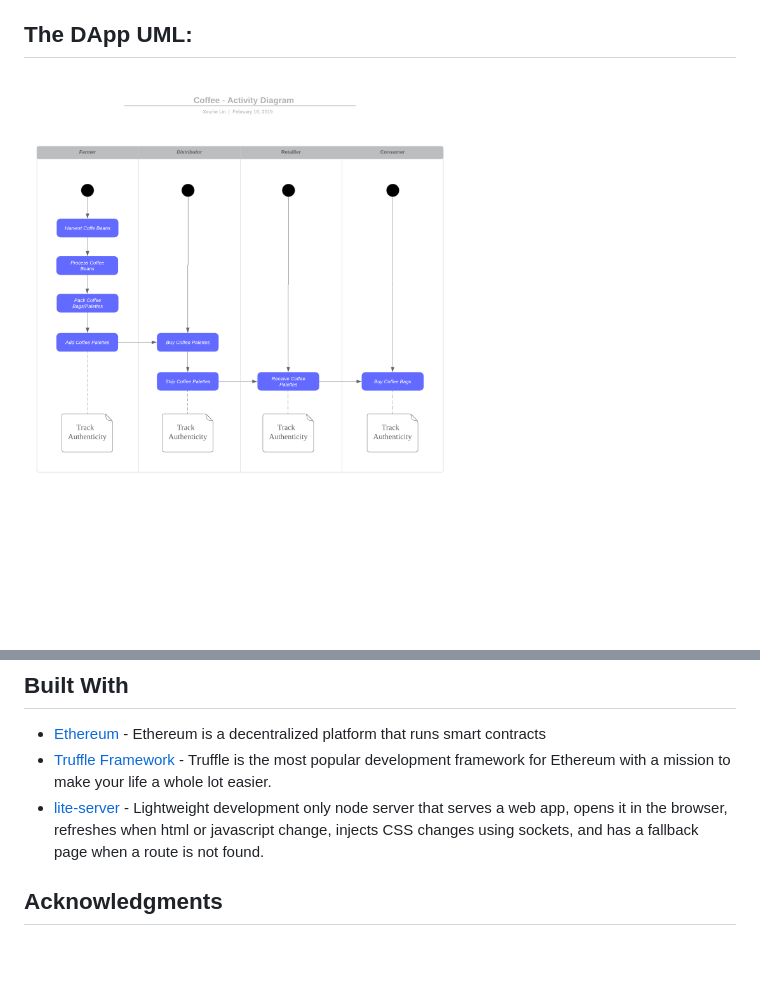
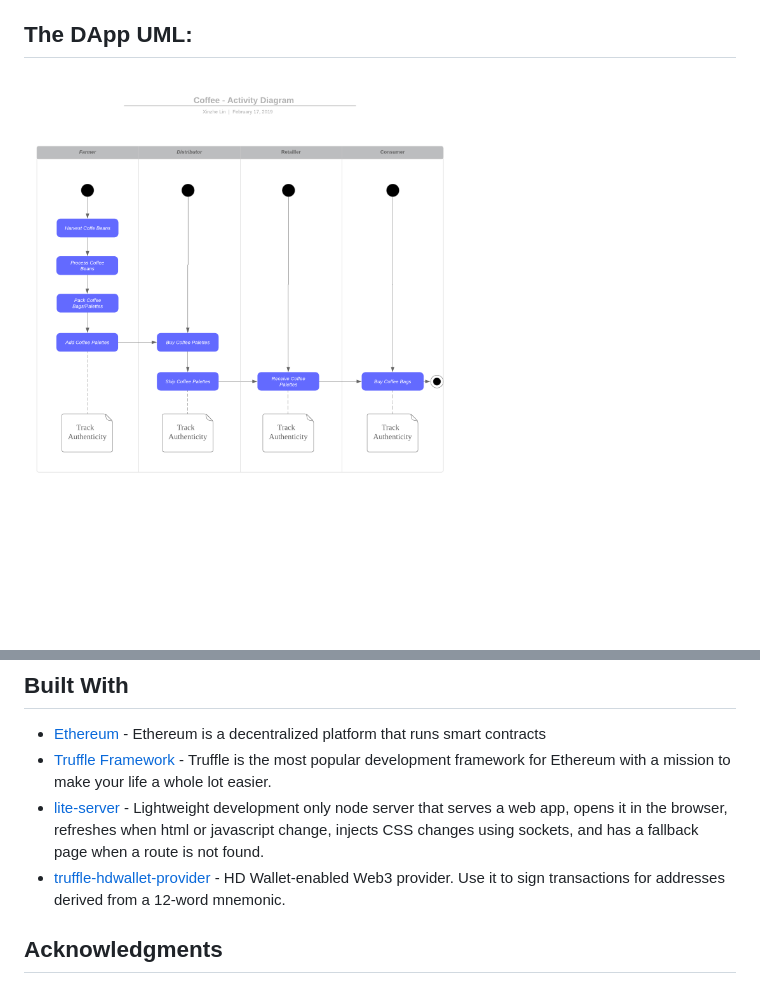
Before and after one commit to linxinzhe/nd1309-Project-6b-Coffee, a Markdown page: README.md, 2 parts joined by grey strips. Drawn GitHub-style; pictures changed too: uml/Coffee-Activity-Diagram.png; blank space fills up the shorter version.

```diff
--- a/README.md
+++ b/README.md
@@ -81,7 +81,8 @@ npm run dev
 * [Ethereum](https://www.ethereum.org/) - Ethereum is a decentralized platform that runs smart contracts
 * [Truffle Framework](http://truffleframework.com/) - Truffle is the most popular development framework for Ethereum with a mission to make your life a whole lot easier.
 * [lite-server](https://www.npmjs.com/package/lite-server) - Lightweight development only node server that serves a web app, opens it in the browser, refreshes when html or javascript change, injects CSS changes using sockets, and has a fallback page when a route is not found.
-
+* [truffle-hdwallet-provider](https://github.com/trufflesuite/truffle-hdwallet-provider) -
+HD Wallet-enabled Web3 provider. Use it to sign transactions for addresses derived from a 12-word mnemonic.
 ## Acknowledgments
 
 * Solidity
```
Also changed, not shown: 1 other file.
